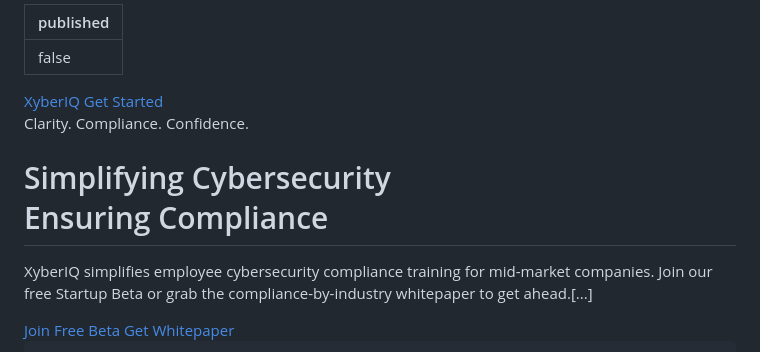
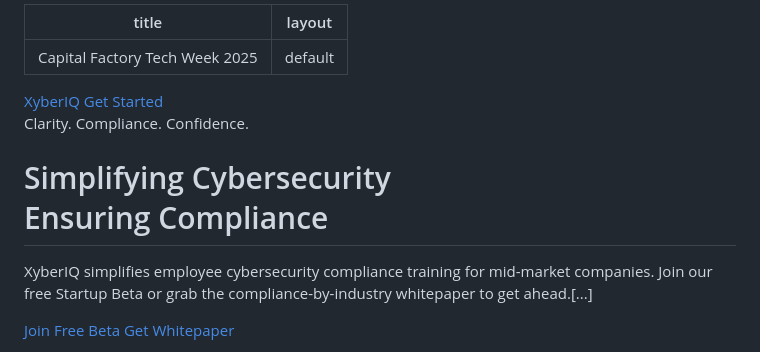
Before and after one commit to mendyturner/capital-factory, a Markdown page: README.md, the part around the change. Rendered like a GitHub page.

Commit message:
Fix: add valid YAML front matter to README.md for Jekyll build

```diff
--- a/README.md
+++ b/README.md
@@ -1,5 +1,6 @@
 ---
-published: false
+title: "Capital Factory Tech Week 2025"
+layout: default
 ---
 <!doctype html>
 <html lang="en">
@@ -113,7 +114,7 @@ published: false
     <div>
       <div class="kicker">Clarity. Compliance. Confidence.</div>
       <h1 class="headline">Simplifying Cybersecurity<br/>Ensuring Compliance</h1>
-      <p class="sub">XyberIQ simplifies employee cybersecurity compliance training for mid-market companies. Join our free Startup Beta or grab the compliance-by-industry whitepaper to get ahead.[...]</p>
+      <p class="sub">XyberIQ simplifies employee cybersecurity compliance training for mid-market companies. Join our free Startup Beta or grab the compliance-by-industry whitepaper to get ahead.[...]
       <div style="margin-top:18px;display:flex;gap:12px;flex-wrap:wrap">
         <a class="btn" href="#get-started">Join Free Beta</a>
         <a class="btn" style="background:linear-gradient(90deg,var(--aqua), var(--primary))" href="#get-started">Get Whitepaper</a>
```
